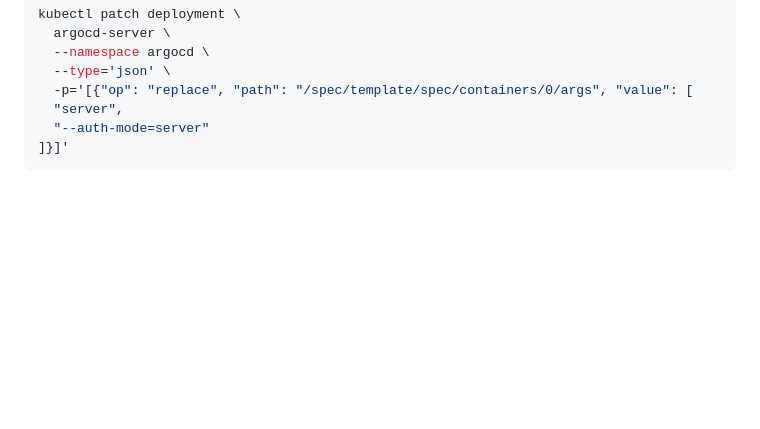
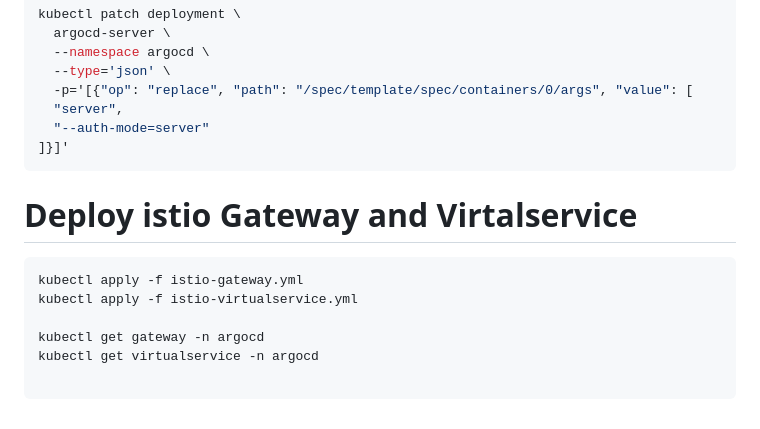
Before and after one commit to lanru2001/eks-nodejs-argocd-poc, a Markdown page: README.md, the part around the change. Rendered like a GitHub page; blank space fills up the shorter version.

````diff
--- a/README.md
+++ b/README.md
@@ -86,3 +86,13 @@ kubectl patch deployment \
   "--auth-mode=server"
 ]}]'
 ```
+# Deploy istio Gateway and Virtalservice
+
+```bash
+kubectl apply -f istio-gateway.yml
+kubectl apply -f istio-virtualservice.yml
+
+kubectl get gateway -n argocd
+kubectl get virtualservice -n argocd
+
+```
````
